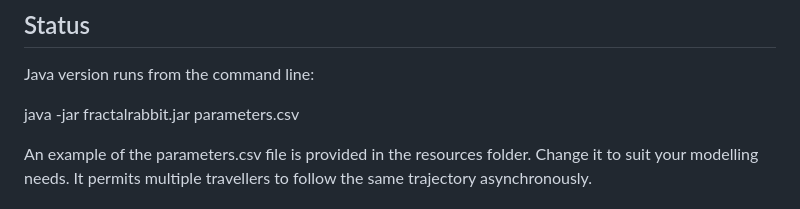
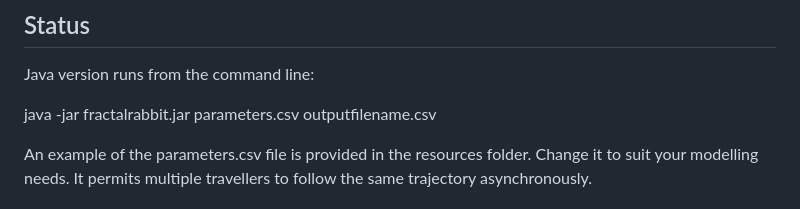
Before and after one commit to NationalSecurityAgency/fractalrabbit, a Markdown page: README.md, the part around the change. Rendered like a GitHub page.

Commit message:
usage instructions - correction

```diff
--- a/README.md
+++ b/README.md
@@ -47,7 +47,7 @@ Reference: R. W. R. Darling, "Retro-preferential Stochastic Mobility Models on R
 ## Status
 Java version runs from the command line:
 <p>
-	java -jar fractalrabbit.jar parameters.csv</p>
+	java -jar fractalrabbit.jar parameters.csv outputfilename.csv</p>
 <p>
 An example of the parameters.csv file is provided in the resources folder.
 Change it to suit your modelling needs.
```
